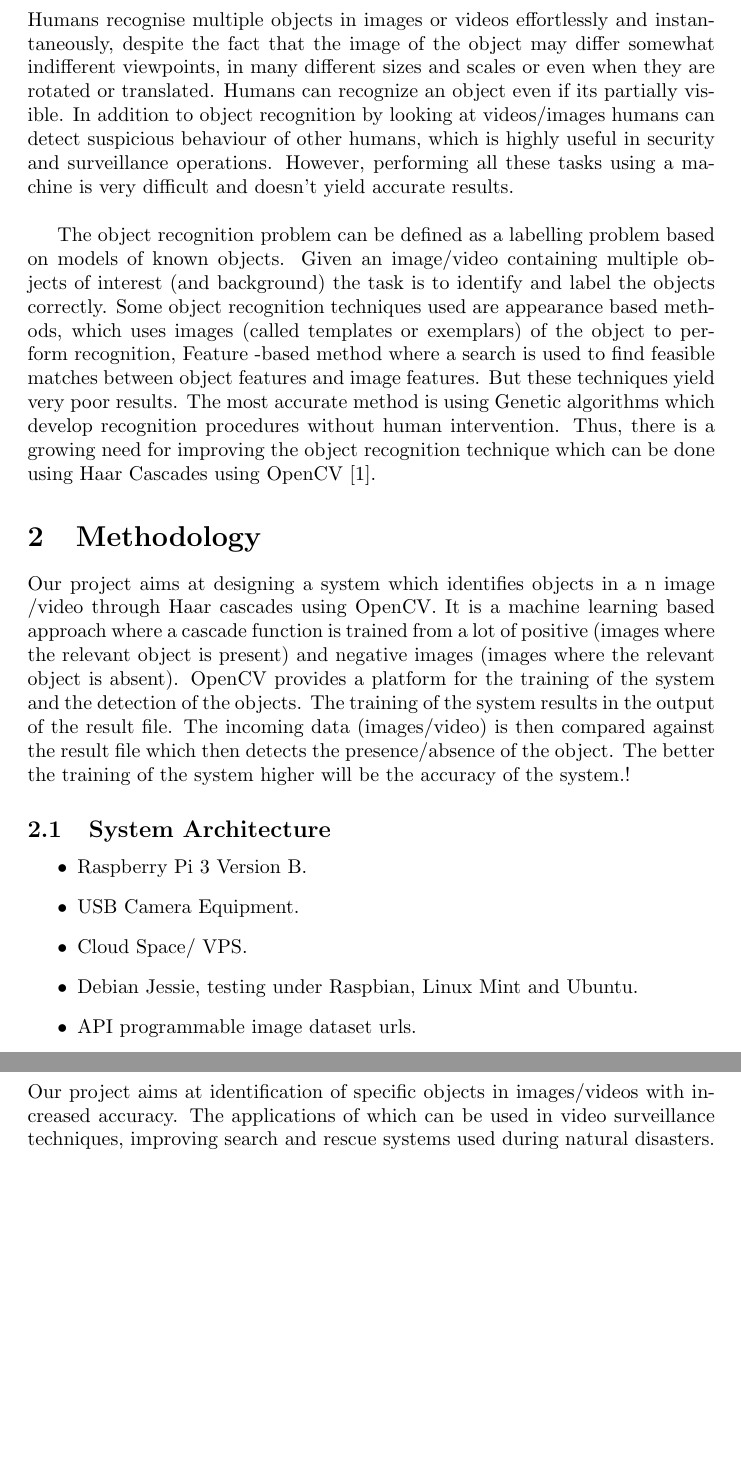
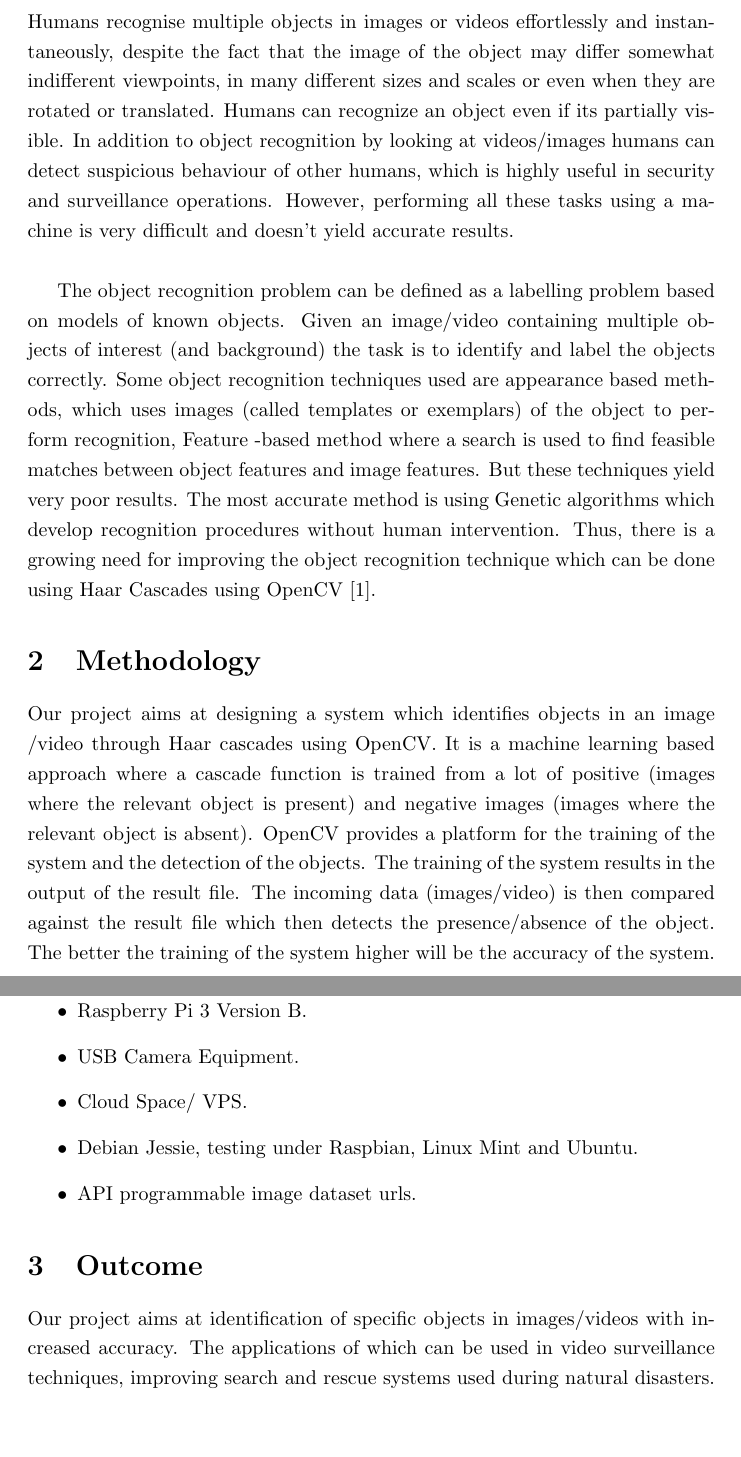
Before and after one commit to asif-ir/nit-project-report, a LaTeX document (project.tex): two parts of pages 3 and 4 of 5 before the commit and two parts of pages 3 and 5 of 5 after it, joined at a grey line, cut so that both start at the same text, the shorter picture padded with empty space. Compiled offline with pdfLaTeX.

```diff
--- a/project.tex
+++ b/project.tex
@@ -2,6 +2,7 @@
 
 \usepackage{graphicx}
 \usepackage{ragged2e}
+\usepackage{setspace}
 
 \title{\textbf{National Institute of Technology, Srinagar}\\
     \vfill
@@ -15,7 +16,7 @@
   Asif Iqbal
 }
 
-\setlength{\columnsep}{1cm}
+%\setlength{\columnsep}{1cm}
 
 \begin{document}
 
@@ -28,9 +29,9 @@
 \newpage
 
 %\twocolumn
+\onehalfspacing
 
 \section{Problem Statement}
-
 
 Humans recognise multiple objects in images or videos effortlessly and instantaneously, despite the fact that the image of the object may differ somewhat indifferent viewpoints, in many different sizes and scales or even when they are rotated or translated. Humans can recognize an object even if its partially visible.  In addition to object recognition by looking at videos/images humans can detect suspicious behaviour of other humans, which is highly useful in security and surveillance operations. However, performing all these tasks using a machine is very difficult and doesn’t yield accurate results. \\
 
@@ -38,6 +39,6 @@
 
 \section{Methodology}
 
-Our project aims at designing a system which identifies objects in a n image /video through Haar cascades using OpenCV. It is a machine learning based approach where a cascade function is trained from a lot of positive (images where the relevant object is present) and negative images (images where the relevant object is absent). OpenCV provides a platform for the training of the system and the detection of the objects. The training of the system results in the output of the result file. The incoming data (images/video) is then compared against the result file which then detects the presence/absence of the object. The better the training of the system higher will be the accuracy of the system.!
+Our project aims at designing a system which identifies objects in an image /video through Haar cascades using OpenCV. It is a machine learning based approach where a cascade function is trained from a lot of positive (images where the relevant object is present) and negative images (images where the relevant object is absent). OpenCV provides a platform for the training of the system and the detection of the objects. The training of the system results in the output of the result file. The incoming data (images/video) is then compared against the result file which then detects the presence/absence of the object. The better the training of the system higher will be the accuracy of the system.
 
 \subsection{System Architecture}
@@ -44,3 +49,5 @@
+  \label{fig:flowchart1}
+\end{figure}
 
 \begin{itemize}
   \item Raspberry Pi 3 Version B.
@@ -52,9 +59,7 @@
 
 \section{Outcome}
 
-Our project aims at identification of specific objects in images/videos with increased accuracy. The applications of which can be used in video surveillance techniques, improving search and rescue systems used during natural disasters.
-
-\newpage
+Our project aims at identification of specific objects in images/videos with increased accuracy. The applications of which can be used in video surveillance techniques, improving search and rescue systems used during natural disasters. \\
 
 \bibliography{citations}
 \bibliographystyle{ieeetr}
```
Also changed, not shown: project.tex (4 more changed lines).
